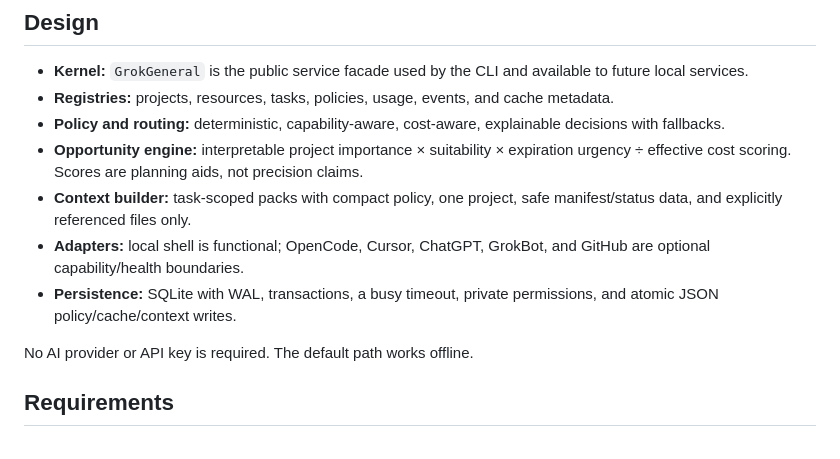
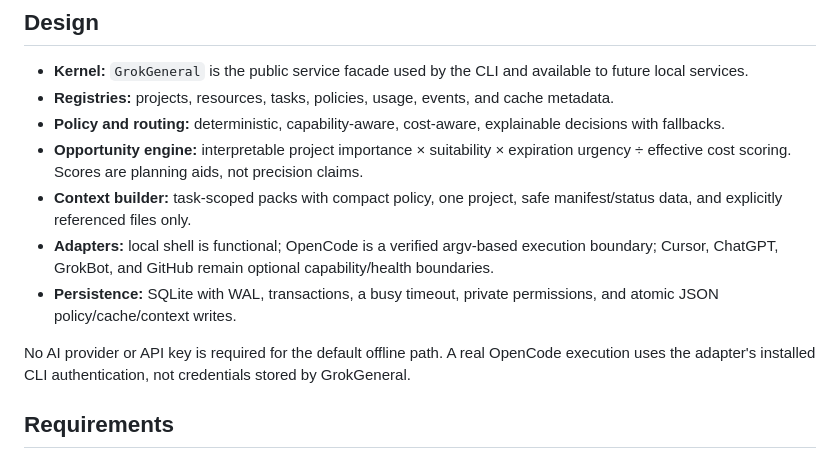
Before and after one commit to M4G3LL4N0/grokgeneral, a Markdown page: README.md, the part around one of its changes. GitHub-like rendering.

```diff
--- a/README.md
+++ b/README.md
@@ -11,10 +11,10 @@ It is not a general-purpose autonomous agent. GrokGeneral performs little expens
 - **Policy and routing:** deterministic, capability-aware, cost-aware, explainable decisions with fallbacks.
 - **Opportunity engine:** interpretable project importance × suitability × expiration urgency ÷ effective cost scoring. Scores are planning aids, not precision claims.
 - **Context builder:** task-scoped packs with compact policy, one project, safe manifest/status data, and explicitly referenced files only.
-- **Adapters:** local shell is functional; OpenCode, Cursor, ChatGPT, GrokBot, and GitHub are optional capability/health boundaries.
+- **Adapters:** local shell is functional; OpenCode is a verified argv-based execution boundary; Cursor, ChatGPT, GrokBot, and GitHub remain optional capability/health boundaries.
 - **Persistence:** SQLite with WAL, transactions, a busy timeout, private permissions, and atomic JSON policy/cache/context writes.
 
-No AI provider or API key is required. The default path works offline.
+No AI provider or API key is required for the default offline path. A real OpenCode execution uses the adapter's installed CLI authentication, not credentials stored by GrokGeneral.
 
 ## Requirements
 
```
Also changed, not shown: other parts of README.md (+54 -6 lines).
